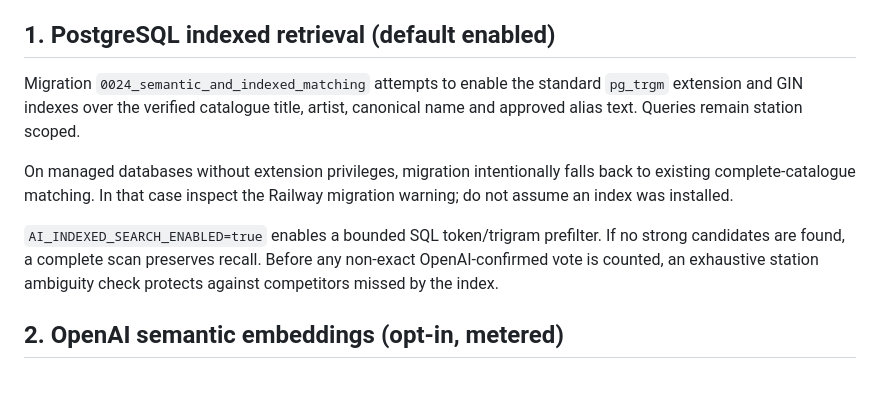
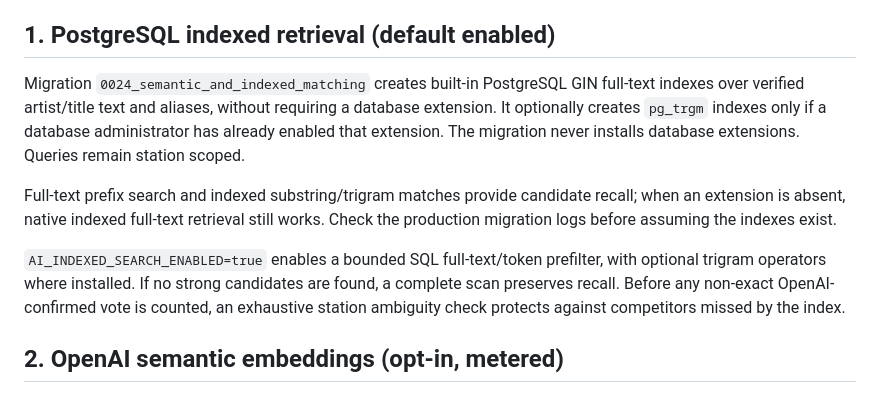
Before and after one commit to dev-merit01/radio-zimbabwe-chatbot, a Markdown page: docs/LAYERED_MATCHING_RELEASE.md, the part around the change. Drawn GitHub-style.

Commit message:
Document native full-text indexes without requiring managed DB extension installation

```diff
--- a/docs/LAYERED_MATCHING_RELEASE.md
+++ b/docs/LAYERED_MATCHING_RELEASE.md
@@ -5,16 +5,18 @@ approval AI-first and preserving all verified song tallies and published charts.
 
 ## 1. PostgreSQL indexed retrieval (default enabled)
 
-Migration `0024_semantic_and_indexed_matching` attempts to enable the standard
-`pg_trgm` extension and GIN indexes over the verified catalogue title,
-artist, canonical name and approved alias text. Queries remain station scoped.
+Migration `0024_semantic_and_indexed_matching` creates built-in
+PostgreSQL GIN full-text indexes over verified artist/title text and aliases,
+without requiring a database extension. It optionally creates `pg_trgm`
+indexes only if a database administrator has already enabled that extension.
+The migration never installs database extensions. Queries remain station scoped.
 
-On managed databases without extension privileges, migration intentionally
-falls back to existing complete-catalogue matching. In that case inspect the
-Railway migration warning; do not assume an index was installed.
+Full-text prefix search and indexed substring/trigram matches provide candidate
+recall; when an extension is absent, native indexed full-text retrieval still
+works. Check the production migration logs before assuming the indexes exist.
 
-`AI_INDEXED_SEARCH_ENABLED=true` enables a bounded SQL token/trigram
-prefilter. If no strong candidates are found, a complete scan preserves recall.
+`AI_INDEXED_SEARCH_ENABLED=true` enables a bounded SQL full-text/token
+prefilter, with optional trigram operators where installed. If no strong candidates are found, a complete scan preserves recall.
 Before any non-exact OpenAI-confirmed vote is counted, an exhaustive station
 ambiguity check protects against competitors missed by the index.
 
```
